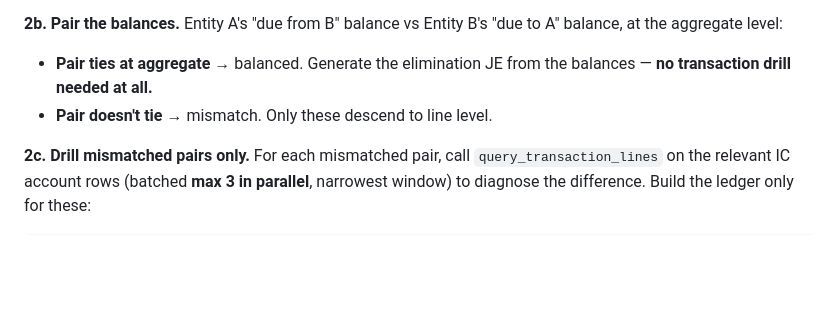
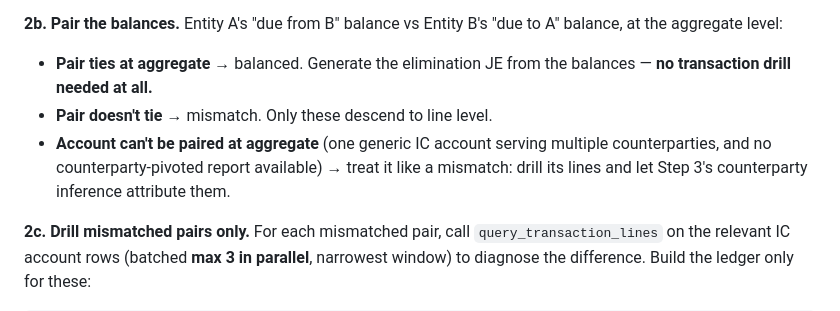
Before and after one commit to numeric-io/mcp-community, a Markdown page: skills/intercompany-elimination-checker/SKILL.md, the part around the change. Drawn GitHub-style; blank space fills up the shorter version.

Commit message:
intercompany: handle generic IC accounts that can't be paired at aggregate level

````diff
--- a/skills/intercompany-elimination-checker/SKILL.md
+++ b/skills/intercompany-elimination-checker/SKILL.md
@@ -87,6 +87,7 @@ Present the list — **saved accounts pre-checked, newly-detected ones flagged
 **2b. Pair the balances.** Entity A's "due from B" balance vs Entity B's "due to A" balance, at the aggregate level:
 - **Pair ties at aggregate** → balanced. Generate the elimination JE from the balances — **no transaction drill needed at all.**
 - **Pair doesn't tie** → mismatch. Only these descend to line level.
+- **Account can't be paired at aggregate** (one generic IC account serving multiple counterparties, and no counterparty-pivoted report available) → treat it like a mismatch: drill its lines and let Step 3's counterparty inference attribute them.
 
 **2c. Drill mismatched pairs only.** For each mismatched pair, call `query_transaction_lines` on the relevant IC account rows (batched **max 3 in parallel**, narrowest window) to diagnose the difference. Build the ledger only for these:
 ```
````
